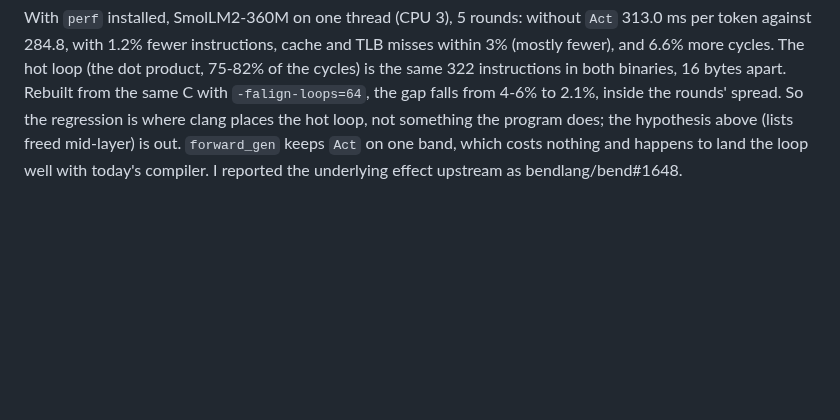
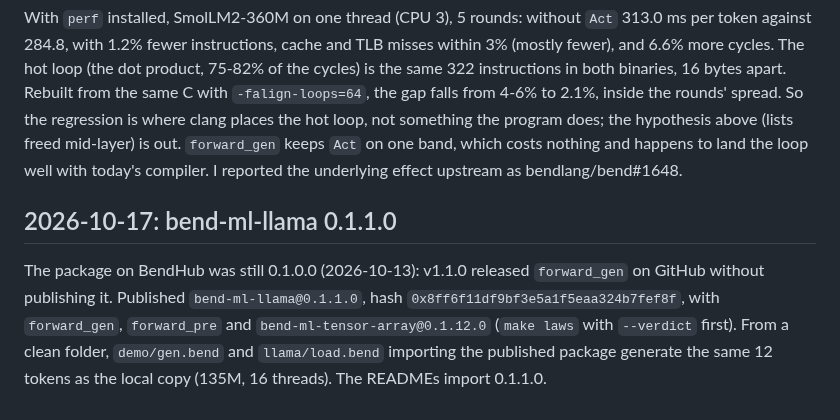
Before and after one commit to kvnloo/llama.bend, a Markdown page: NOTES.md, the part around the change. Rendered like a GitHub page; blank space fills up the shorter version.

Commit message:
NOTES: bend-ml-llama 0.1.1.0 published

```diff
--- a/NOTES.md
+++ b/NOTES.md
@@ -790,3 +790,11 @@ with `-falign-loops=64`, the gap falls from 4-6% to 2.1%, inside the rounds' spr
 places the hot loop, not something the program does; the hypothesis above (lists freed mid-layer) is out. `forward_gen`
 keeps `Act` on one band, which costs nothing and happens to land the loop well with today's compiler. I reported the
 underlying effect upstream as bendlang/bend#1648.
+
+## 2026-10-17: bend-ml-llama 0.1.1.0
+
+The package on BendHub was still 0.1.0.0 (2026-10-13): v1.1.0 released `forward_gen` on GitHub without publishing it.
+Published `bend-ml-llama@0.1.1.0`, hash `0x8ff6f11df9bf3e5a1f5eaa324b7fef8f`, with `forward_gen`, `forward_pre` and
+`bend-ml-tensor-array@0.1.12.0` (`make laws` with `--verdict` first). From a clean folder, `demo/gen.bend` and
+`llama/load.bend` importing the published package generate the same 12 tokens as the local copy (135M, 16 threads). The
+READMEs import 0.1.1.0.
```
